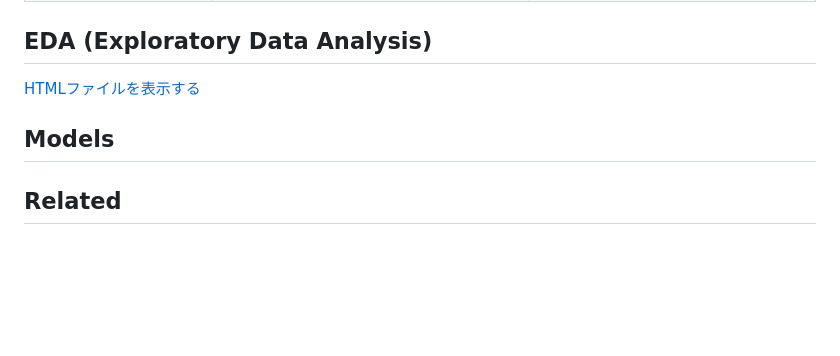
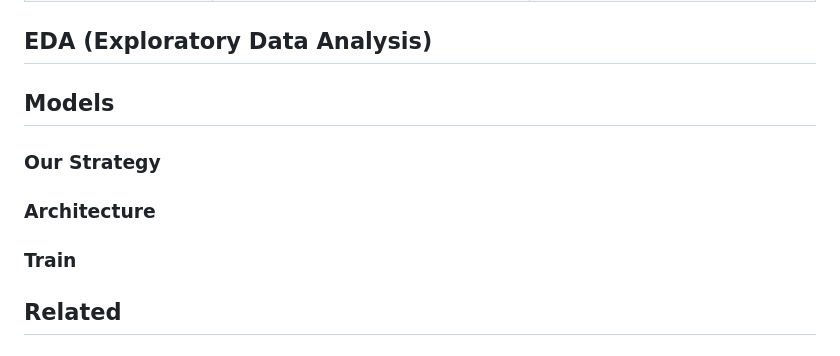
Before and after one commit to AquaMind-UGIP/AquaMind, a Markdown page: README.md, the part around the change. Drawn GitHub-style; blank space fills up the shorter version.

```diff
--- a/README.md
+++ b/README.md
@@ -66,9 +66,14 @@
 
 ## EDA (Exploratory Data Analysis)
 
-[HTMLファイルを表示する](data/eda.html)
 
 ## Models
+
+### Our Strategy
+
+### Architecture
+
+### Train
 
 
 ## Related
```
